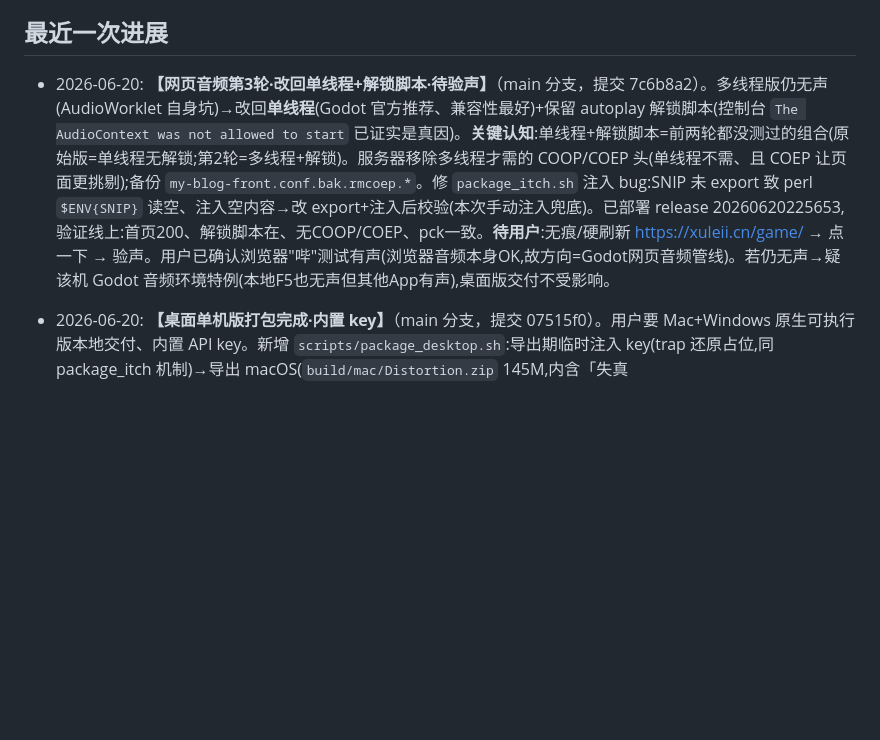
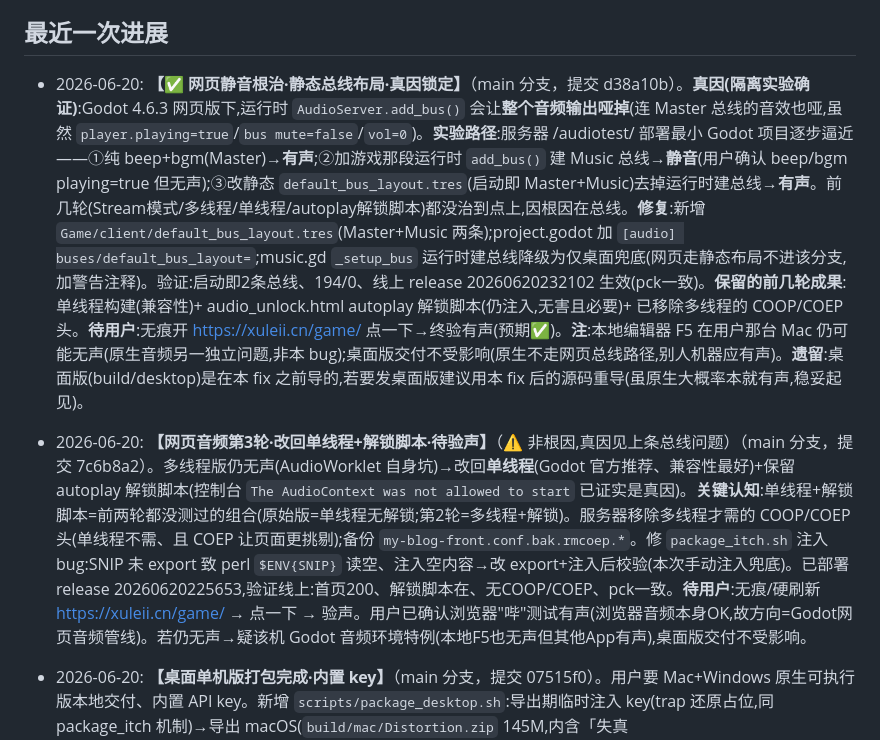
Before and after one commit to wjxdy/Distortion, a Markdown page: PROJECT_PROGRESS.md, the part around the change. Drawn GitHub-style; blank space fills up the shorter version.

Commit message:
docs(进度): 网页静音根治=静态总线布局(d38a10b),真因=运行时建总线

```diff
--- a/PROJECT_PROGRESS.md
+++ b/PROJECT_PROGRESS.md
@@ -33,7 +33,8 @@
 - 当前后端实现接入月之暗面 Kimi（`KIMI_API_KEY` / `KIMI_MODEL`），而设计文档早期写的是腾讯云大模型/SCF；这是需要后续确认或统一的差异。
 
 ## 最近一次进展
-- 2026-06-20: **【网页音频第3轮·改回单线程+解锁脚本·待验声】**（main 分支，提交 7c6b8a2）。多线程版仍无声(AudioWorklet 自身坑)→改回**单线程**(Godot 官方推荐、兼容性最好)+保留 autoplay 解锁脚本(控制台 `The AudioContext was not allowed to start` 已证实是真因)。**关键认知**:单线程+解锁脚本=前两轮都没测过的组合(原始版=单线程无解锁;第2轮=多线程+解锁)。服务器移除多线程才需的 COOP/COEP 头(单线程不需、且 COEP 让页面更挑剔);备份 `my-blog-front.conf.bak.rmcoep.*`。修 `package_itch.sh` 注入 bug:SNIP 未 export 致 perl `$ENV{SNIP}` 读空、注入空内容→改 export+注入后校验(本次手动注入兜底)。已部署 release 20260620225653,验证线上:首页200、解锁脚本在、无COOP/COEP、pck一致。**待用户**:无痕/硬刷新 https://xuleii.cn/game/ → 点一下 → 验声。用户已确认浏览器"哔"测试有声(浏览器音频本身OK,故方向=Godot网页音频管线)。若仍无声→疑该机 Godot 音频环境特例(本地F5也无声但其他App有声),桌面版交付不受影响。
+- 2026-06-20: **【✅ 网页静音根治·静态总线布局·真因锁定】**（main 分支，提交 d38a10b）。**真因(隔离实验确证)**:Godot 4.6.3 网页版下,运行时 `AudioServer.add_bus()` 会让**整个音频输出哑掉**(连 Master 总线的音效也哑,虽然 `player.playing=true`/`bus mute=false`/`vol=0`)。**实验路径**:服务器 /audiotest/ 部署最小 Godot 项目逐步逼近——①纯 beep+bgm(Master)→**有声**;②加游戏那段运行时 `add_bus()` 建 Music 总线→**静音**(用户确认 beep/bgm playing=true 但无声);③改静态 `default_bus_layout.tres`(启动即 Master+Music)去掉运行时建总线→**有声**。前几轮(Stream模式/多线程/单线程/autoplay解锁脚本)都没治到点上,因根因在总线。**修复**:新增 `Game/client/default_bus_layout.tres`(Master+Music 两条);project.godot 加 `[audio] buses/default_bus_layout=`;music.gd `_setup_bus` 运行时建总线降级为仅桌面兜底(网页走静态布局不进该分支,加警告注释)。验证:启动即2条总线、194/0、线上 release 20260620232102 生效(pck一致)。**保留的前几轮成果**:单线程构建(兼容性)+ audio_unlock.html autoplay 解锁脚本(仍注入,无害且必要)+ 已移除多线程的 COOP/COEP 头。**待用户**:无痕开 https://xuleii.cn/game/ 点一下→终验有声(预期✅)。**注**:本地编辑器 F5 在用户那台 Mac 仍可能无声(原生音频另一独立问题,非本 bug);桌面版交付不受影响(原生不走网页总线路径,别人机器应有声)。**遗留**:桌面版(build/desktop)是在本 fix 之前导的,若要发桌面版建议用本 fix 后的源码重导(虽原生大概率本就有声,稳妥起见)。
+- 2026-06-20: **【网页音频第3轮·改回单线程+解锁脚本·待验声】**（⚠️ 非根因,真因见上条总线问题）（main 分支，提交 7c6b8a2）。多线程版仍无声(AudioWorklet 自身坑)→改回**单线程**(Godot 官方推荐、兼容性最好)+保留 autoplay 解锁脚本(控制台 `The AudioContext was not allowed to start` 已证实是真因)。**关键认知**:单线程+解锁脚本=前两轮都没测过的组合(原始版=单线程无解锁;第2轮=多线程+解锁)。服务器移除多线程才需的 COOP/COEP 头(单线程不需、且 COEP 让页面更挑剔);备份 `my-blog-front.conf.bak.rmcoep.*`。修 `package_itch.sh` 注入 bug:SNIP 未 export 致 perl `$ENV{SNIP}` 读空、注入空内容→改 export+注入后校验(本次手动注入兜底)。已部署 release 20260620225653,验证线上:首页200、解锁脚本在、无COOP/COEP、pck一致。**待用户**:无痕/硬刷新 https://xuleii.cn/game/ → 点一下 → 验声。用户已确认浏览器"哔"测试有声(浏览器音频本身OK,故方向=Godot网页音频管线)。若仍无声→疑该机 Godot 音频环境特例(本地F5也无声但其他App有声),桌面版交付不受影响。
 - 2026-06-20: **【桌面单机版打包完成·内置 key】**（main 分支，提交 07515f0）。用户要 Mac+Windows 原生可执行版本地交付、内置 API key。新增 `scripts/package_desktop.sh`:导出期临时注入 key(trap 还原占位,同 package_itch 机制)→导出 macOS(`build/mac/Distortion.zip` 145M,内含「失真 Distortion.app」)+Windows(`build/win/Distortion.exe` 179M,embed_pck 单文件;另打 `build/Distortion_win.zip` 112M)。**key 内置已验证**:注入后 headless 跑 `LLM.active_key()` 返回真 key(51 位 sk-KZVK9…,非占位符);导出后工作区 llm.gd 已还原占位、无泄漏。模板 mac/win 均已装。注:`strings` 扒不出 pck 里的 key 是正常的(Godot 字节码编码字符串),不代表没内置。交付提醒:macOS 未签名(首次右键→打开/`xattr -dr com.apple.quarantine`);Windows SmartScreen 需"更多信息→仍要运行"。重打包随时 `bash scripts/package_desktop.sh`。
 - 2026-06-20: **【网页静音真因=AudioContext autoplay 冻结·已注入解锁脚本·待验声】**（main 分支，提交 9a34ff3）。**决定性证据**:用户浏览器控制台打印 `The AudioContext was not allowed to start. It must be resumed (or created) after a user gesture`。即:浏览器 autoplay 策略冻结了 Godot 创建的 AudioContext,Godot 4.6 网页版未能在用户交互时唤醒它→全程静音(此前 Stream 模式/多线程两轮都没治到点上,因为根因在这)。**修复**:新增 `scripts/audio_unlock.html`(挂钩 AudioContext 构造,记录所有上下文,首次 pointerdown/mousedown/touchstart/keydown/click 时强制 resume());`package_itch.sh` 导出后自动注入到 `<head>`(引擎 index.js 之前),永久保留。已对当前 build 注入 + 部署到线上(scp index.html+重新 gzip),验证线上 index.html 含解锁脚本。**待用户**:硬刷新/无痕开 https://xuleii.cn/game/ → 点一下 → 确认有声。**注**:本地编辑器 F5 静音是**另一个独立问题**(原生 CoreAudio,非 autoplay),不影响网页 demo,用户电脑其他 App 有声、仅 Godot 原生静音,待后续单独排查(疑 Godot 4 macOS 音频输出)。**域名**:xuleii.cn DNS/证书/服务都正常,境外通;境内用域名需 ICP 备案(阿里云大陆节点强制,用户自办),否则境内用 IP+证书警告点过去可玩。
 - 2026-06-20: **【网页版无声修复·改多线程构建·待用户验声】**（main 分支，提交 346f059）。**症状**:部署到 8.140.63.245/game/ 后,Safari+Chrome 两浏览器全程**一点声音都没有**(含脚步/点击音效,非仅 BGM)→ 整个网页音频输出没启动。**根因**:Godot 4 单线程(nothreads)网页构建音频有已知缺陷(官方 issue #87329:杂音/静音)。**尝试1(无效)**:加 `audio/general/default_playback_type.web=1`(Stream 模式)重新导出,仍无声。**尝试2(根治)**:export_presets Web 预设 `thread_support=true`(多线程音频稳定)重新导出;多线程需浏览器跨源隔离(SharedArrayBuffer)→ 服务器 nginx `/game/` location 加 `Cross-Origin-Opener-Policy: same-origin` + `Cross-Origin-Embedder-Policy: require-corp` 两响应头(已配,nginx -t 通过+reload)。已验证线上:头正确发出、首页200、pck 字节与本地一致(新版生效)。⚠️ COEP require-corp 理论上不拦 CORS fetch(Moonshot 回 ACAO),但 LLM 是否仍通需用户实测。**回滚**:`export_presets thread_support=false` 重导 + 服务器删 COEP 头(备份 `my-blog-front.conf.bak.coep.*`)+ 切回旧 release(20260620170450)。**待用户**:硬刷新(Cmd+Shift+R/无痕)开 https://8.140.63.245/game/ → ① 有没有声音了 ② 老头还回不回话(验 COEP 没掐断 LLM)。
```
